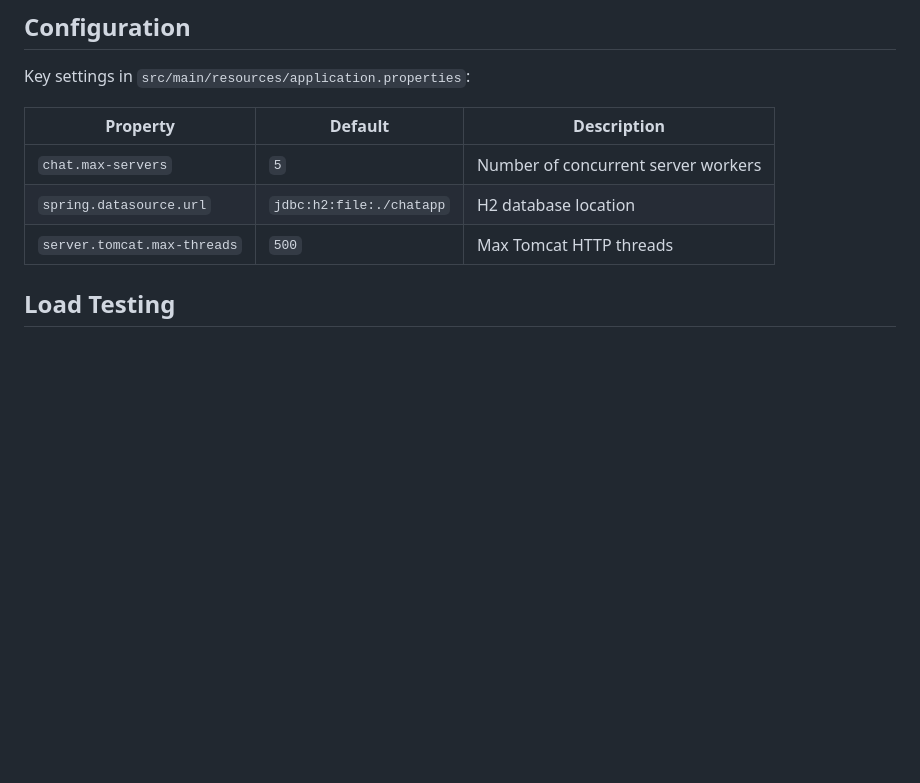
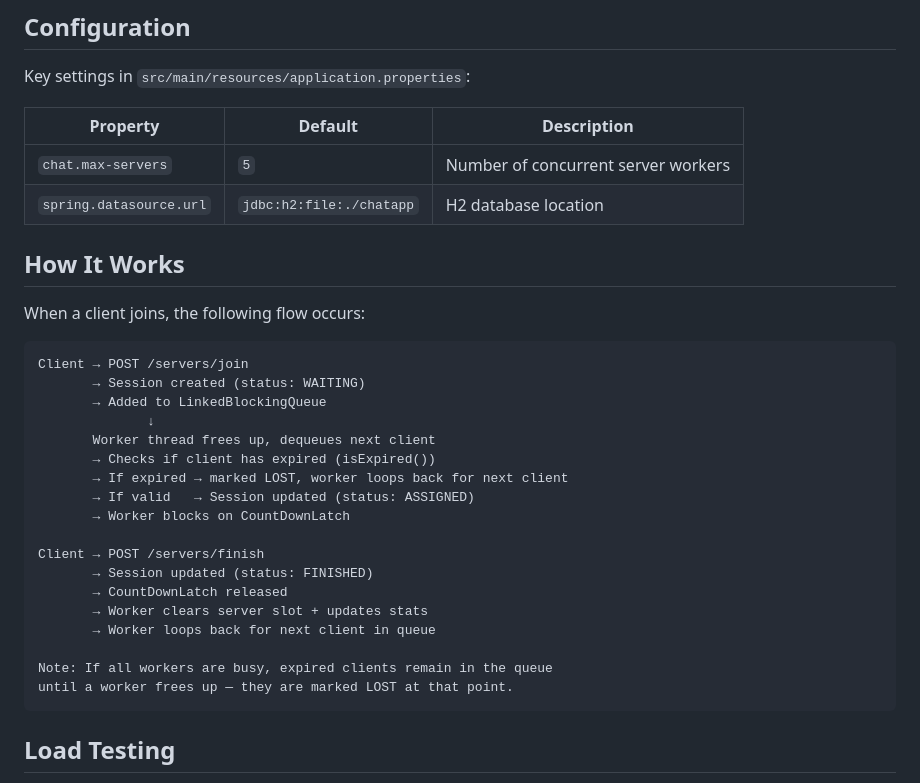
Before and after one commit to zackr493/ChatApp, a Markdown page: README.md, the part around the change. GitHub-like rendering; blank space fills up the shorter version.

````diff
--- a/README.md
+++ b/README.md
@@ -39,7 +39,34 @@ Key settings in `src/main/resources/application.properties`:
 |----------|---------|-------------|
 | `chat.max-servers` | `5` | Number of concurrent server workers |
 | `spring.datasource.url` | `jdbc:h2:file:./chatapp` | H2 database location |
-| `server.tomcat.max-threads` | `500` | Max Tomcat HTTP threads |
+
+
+## How It Works
+
+When a client joins, the following flow occurs:
+```
+Client → POST /servers/join
+       → Session created (status: WAITING)
+       → Added to LinkedBlockingQueue
+              ↓
+       Worker thread frees up, dequeues next client
+       → Checks if client has expired (isExpired())
+       → If expired → marked LOST, worker loops back for next client
+       → If valid   → Session updated (status: ASSIGNED)
+       → Worker blocks on CountDownLatch
+
+Client → POST /servers/finish
+       → Session updated (status: FINISHED)
+       → CountDownLatch released
+       → Worker clears server slot + updates stats
+       → Worker loops back for next client in queue
+
+Note: If all workers are busy, expired clients remain in the queue
+until a worker frees up — they are marked LOST at that point.
+```
+
+
+
 
 ## Load Testing
 
````
